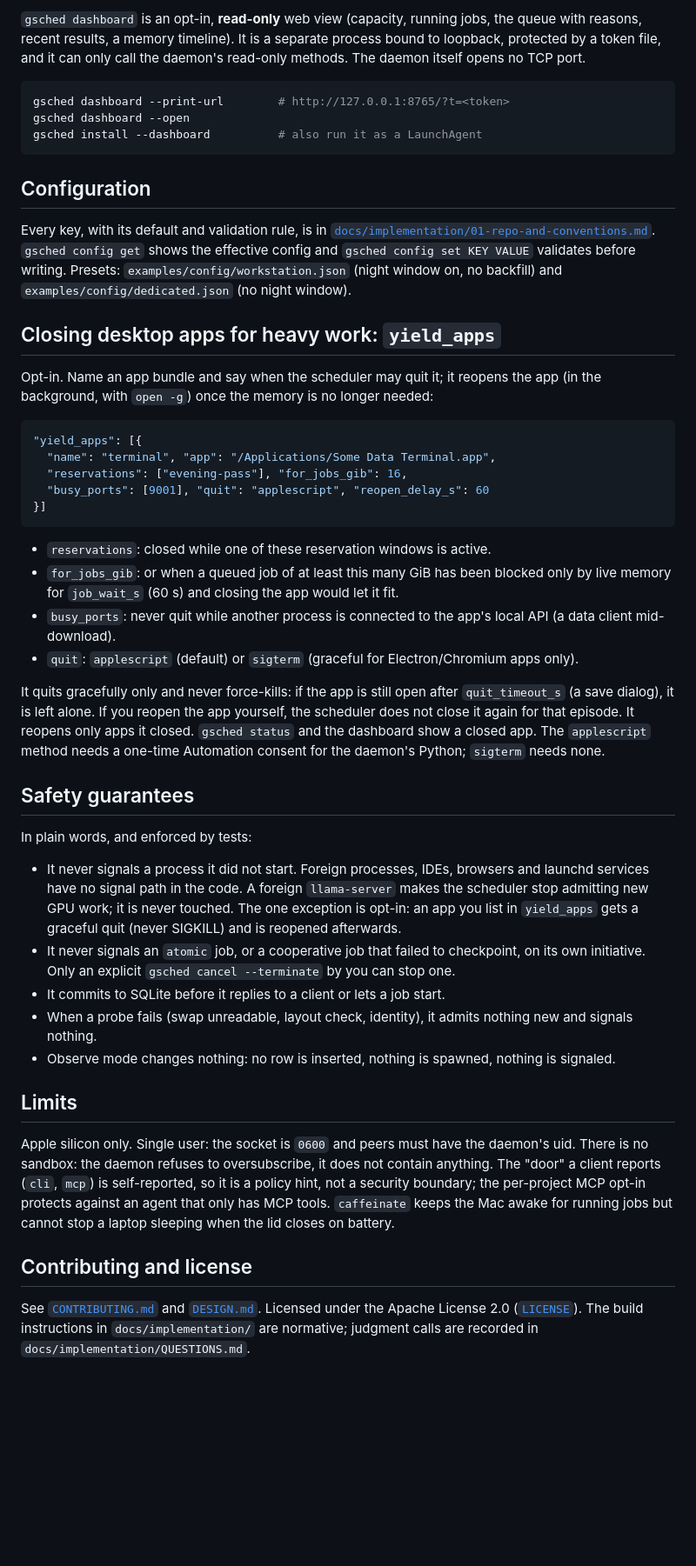
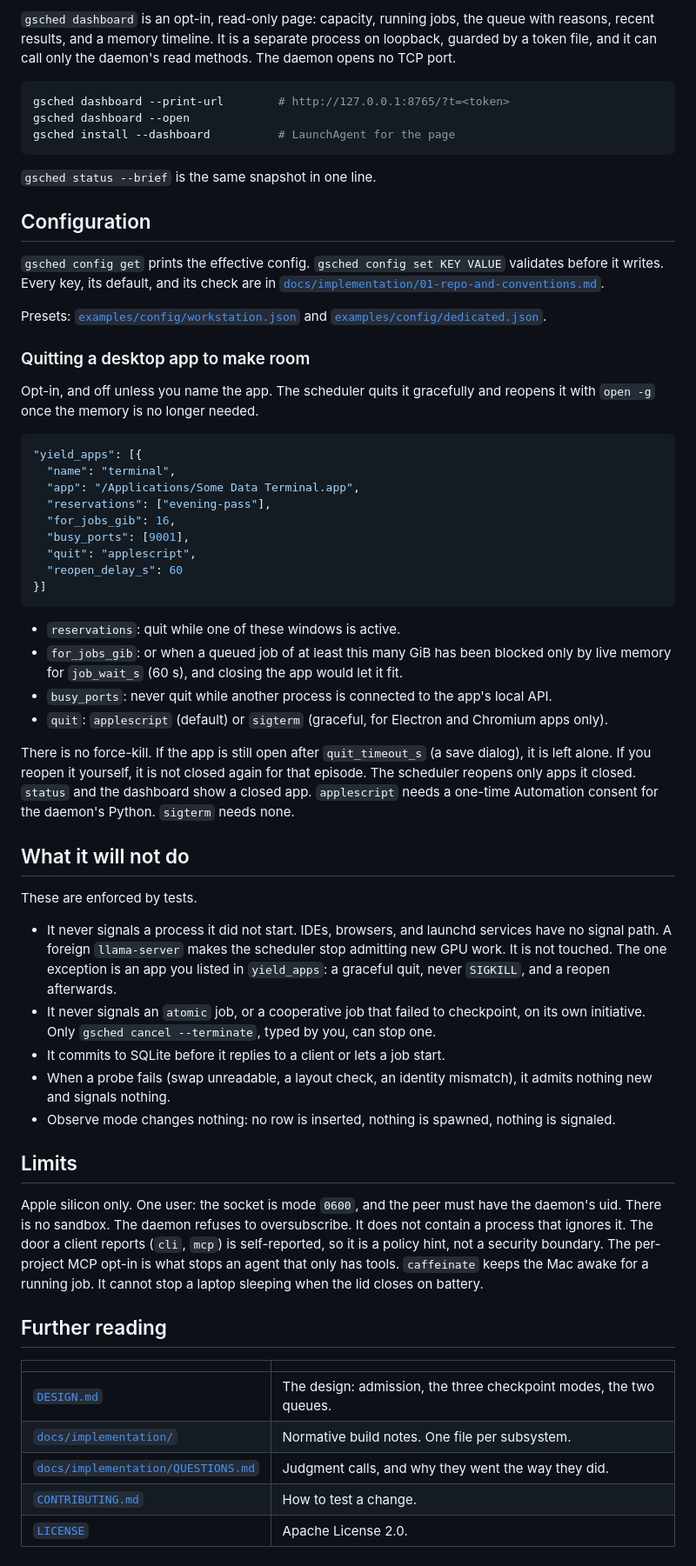
Before and after one commit to yekaiwu/gpu-scheduler, a Markdown page: README.md, the part around one of its changes. Shown at 87% size. Rendered like a GitHub page; blank space fills up the shorter version.

````diff
--- a/README.md
+++ b/README.md
@@ -157,68 +179,63 @@ until you have rehearsed a handover.
 
-`gsched dashboard` is an opt-in, **read-only** web view (capacity, running jobs, the queue with reasons, recent results,
-a memory timeline). It is a separate process bound to loopback, protected by a token file, and it can only call the
-daemon's read-only methods. The daemon itself opens no TCP port.
+`gsched dashboard` is an opt-in, read-only page: capacity, running jobs, the queue with reasons, recent results, and a memory timeline. It is a separate process on loopback, guarded by a token file, and it can call only the daemon's read methods. The daemon opens no TCP port.
 
 ```sh
 gsched dashboard --print-url        # http://127.0.0.1:8765/?t=<token>
 gsched dashboard --open
-gsched install --dashboard          # also run it as a LaunchAgent
+gsched install --dashboard          # LaunchAgent for the page
 ```
+
+`gsched status --brief` is the same snapshot in one line.
 
 ## Configuration
 
-Every key, with its default and validation rule, is in
-[`docs/implementation/01-repo-and-conventions.md`](docs/implementation/01-repo-and-conventions.md#7-config-reference).
-`gsched config get` shows the effective config and `gsched config set KEY VALUE` validates before writing. Presets:
-`examples/config/workstation.json` (night window on, no backfill) and `examples/config/dedicated.json` (no night window).
+`gsched config get` prints the effective config. `gsched config set KEY VALUE` validates before it writes. Every key, its default, and its check are in [`docs/implementation/01-repo-and-conventions.md`](docs/implementation/01-repo-and-conventions.md#7-config-reference).
 
-## Closing desktop apps for heavy work: `yield_apps`
+Presets: [`examples/config/workstation.json`](examples/config/workstation.json) and [`examples/config/dedicated.json`](examples/config/dedicated.json).
 
-Opt-in. Name an app bundle and say when the scheduler may quit it; it reopens the app (in the background, with
-`open -g`) once the memory is no longer needed:
+### Quitting a desktop app to make room
+
+Opt-in, and off unless you name the app. The scheduler quits it gracefully and reopens it with `open -g` once the memory is no longer needed.
 
 ```json
 "yield_apps": [{
-  "name": "terminal", "app": "/Applications/Some Data Terminal.app",
-  "reservations": ["evening-pass"], "for_jobs_gib": 16,
-  "busy_ports": [9001], "quit": "applescript", "reopen_delay_s": 60
+  "name": "terminal",
+  "app": "/Applications/Some Data Terminal.app",
+  "reservations": ["evening-pass"],
+  "for_jobs_gib": 16,
+  "busy_ports": [9001],
+  "quit": "applescript",
+  "reopen_delay_s": 60
 }]
 ```
 
-- `reservations`: closed while one of these reservation windows is active.
-- `for_jobs_gib`: or when a queued job of at least this many GiB has been blocked only by live memory for `job_wait_s`
-  (60 s) and closing the app would let it fit.
-- `busy_ports`: never quit while another process is connected to the app's local API (a data client mid-download).
-- `quit`: `applescript` (default) or `sigterm` (graceful for Electron/Chromium apps only).
+- `reservations`: quit while one of these windows is active.
+- `for_jobs_gib`: or when a queued job of at least this many GiB has been blocked only by live memory for `job_wait_s` (60 s), and closing the app would let it fit.
+- `busy_ports`: never quit while another process is connected to the app's local API.
+- `quit`: `applescript` (default) or `sigterm` (graceful, for Electron and Chromium apps only).
 
-It quits gracefully only and never force-kills: if the app is still open after `quit_timeout_s` (a save dialog), it is
-left alone. If you reopen the app yourself, the scheduler does not close it again for that episode. It reopens only apps
-it closed. `gsched status` and the dashboard show a closed app. The `applescript` method needs a one-time Automation
-consent for the daemon's Python; `sigterm` needs none.
+There is no force-kill. If the app is still open after `quit_timeout_s` (a save dialog), it is left alone. If you reopen it yourself, it is not closed again for that episode. The scheduler reopens only apps it closed. `status` and the dashboard show a closed app. `applescript` needs a one-time Automation consent for the daemon's Python. `sigterm` needs none.
 
-## Safety guarantees
+## What it will not do
 
-In plain words, and enforced by tests:
+These are enforced by tests.
 
-- It never signals a process it did not start. Foreign processes, IDEs, browsers and launchd services have no signal path
-  in the code. A foreign `llama-server` makes the scheduler stop admitting new GPU work; it is never touched. The one
-  exception is opt-in: an app you list in `yield_apps` gets a graceful quit (never SIGKILL) and is reopened afterwards.
-- It never signals an `atomic` job, or a cooperative job that failed to checkpoint, on its own initiative. Only an explicit
-  `gsched cancel --terminate` by you can stop one.
+- It never signals a process it did not start. IDEs, browsers, and launchd services have no signal path. A foreign `llama-server` makes the scheduler stop admitting new GPU work. It is not touched. The one exception is an app you listed in `yield_apps`: a graceful quit, never `SIGKILL`, and a reopen afterwards.
+- It never signals an `atomic` job, or a cooperative job that failed to checkpoint, on its own initiative. Only `gsched cancel --terminate`, typed by you, can stop one.
 - It commits to SQLite before it replies to a client or lets a job start.
-- When a probe fails (swap unreadable, layout check, identity), it admits nothing new and signals nothing.
+- When a probe fails (swap unreadable, a layout check, an identity mismatch), it admits nothing new and signals nothing.
 - Observe mode changes nothing: no row is inserted, nothing is spawned, nothing is signaled.
 
 ## Limits
 
-Apple silicon only. Single user: the socket is `0600` and peers must have the daemon's uid. There is no sandbox: the
-daemon refuses to oversubscribe, it does not contain anything. The "door" a client reports (`cli`, `mcp`) is
-self-reported, so it is a policy hint, not a security boundary; the per-project MCP opt-in protects against an agent that
-only has MCP tools. `caffeinate` keeps the Mac awake for running jobs but cannot stop a laptop sleeping when the lid
-closes on battery.
+Apple silicon only. One user: the socket is mode `0600`, and the peer must have the daemon's uid. There is no sandbox. The daemon refuses to oversubscribe. It does not contain a process that ignores it. The door a client reports (`cli`, `mcp`) is self-reported, so it is a policy hint, not a security boundary. The per-project MCP opt-in is what stops an agent that only has tools. `caffeinate` keeps the Mac awake for a running job. It cannot stop a laptop sleeping when the lid closes on battery.
 
-## Contributing and license
+## Further reading
 
-See [`CONTRIBUTING.md`](CONTRIBUTING.md) and [`DESIGN.md`](DESIGN.md). Licensed under the Apache License 2.0
-([`LICENSE`](LICENSE)). The build instructions in `docs/implementation/` are normative; judgment calls are recorded in
-`docs/implementation/QUESTIONS.md`.
+| | |
+|---|---|
+| [`DESIGN.md`](DESIGN.md) | The design: admission, the three checkpoint modes, the two queues. |
+| [`docs/implementation/`](docs/implementation/README.md) | Normative build notes. One file per subsystem. |
+| [`docs/implementation/QUESTIONS.md`](docs/implementation/QUESTIONS.md) | Judgment calls, and why they went the way they did. |
+| [`CONTRIBUTING.md`](CONTRIBUTING.md) | How to test a change. |
+| [`LICENSE`](LICENSE) | Apache License 2.0. |
````
Also changed, not shown: other parts of README.md (+111 -89 lines), docs/assets/architecture.png (added), docs/assets/modes.png (added), 2 other files.
